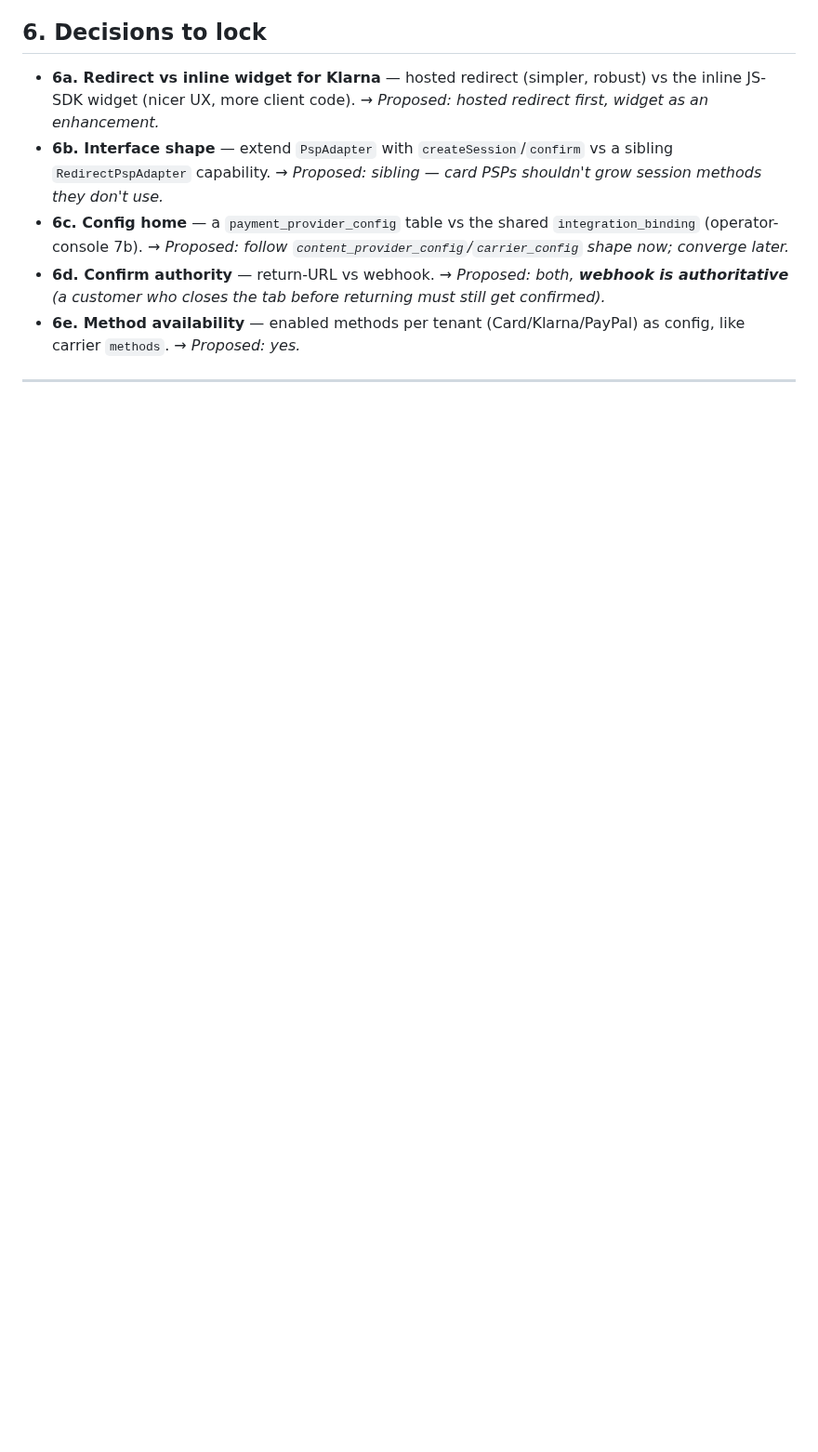
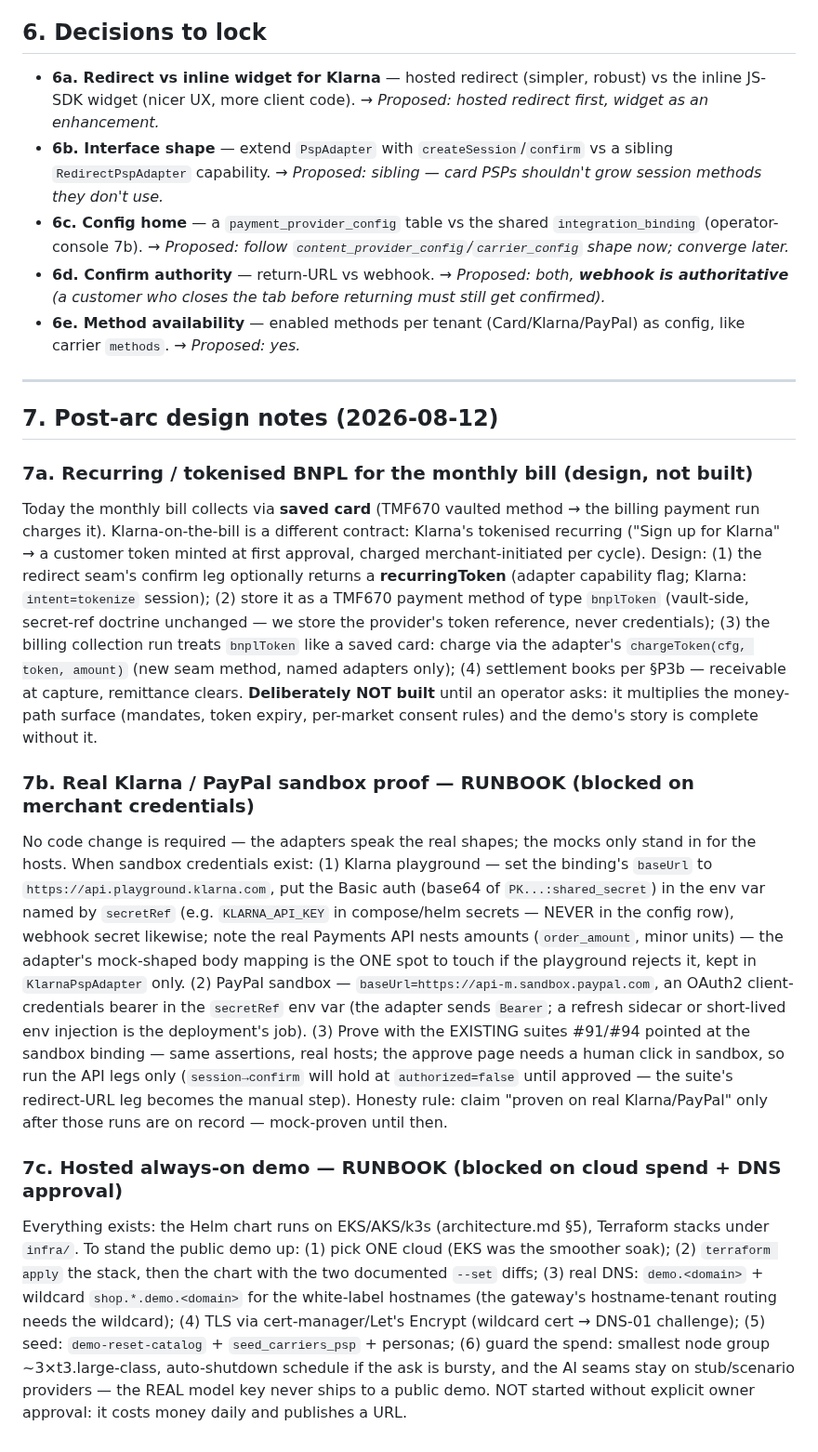
Before and after one commit to kundanvarma/genalpha-bss, a Markdown page: docs/payment-provider-plan.md, the part around the change. Shown at 93% size. GitHub-like rendering; blank space fills up the shorter version.

Commit message:
docs: post-arc design notes — recurring BNPL (7a), real-PSP sandbox runbook (7b), hosted-demo runbook (7c)
7a designs tokenised Klarna for the monthly bill (chargeToken seam method,
bnplToken as a TMF670 method, settlement per P3b) and says plainly why it is
NOT built yet. 7b is the zero-code-change runbook for proving the adapters on
real Klarna playground / PayPal sandbox once merchant credentials exist —
blocked on credentials, honesty rule stated. 7c is the stand-up runbook for the
public always-on demo from the existing TF+Helm — blocked on spend/DNS
approval, guards listed (no real AI key on a public demo).

Co-Authored-By: Claude Fable 5 <noreply@anthropic.com>

```diff
--- a/docs/payment-provider-plan.md
+++ b/docs/payment-provider-plan.md
@@ -145,6 +145,52 @@ availability per tenant/market. Deferred behind Parts A/B.
 
 ---
 
+## 7. Post-arc design notes (2026-08-12)
+
+### 7a. Recurring / tokenised BNPL for the monthly bill (design, not built)
+Today the monthly bill collects via **saved card** (TMF670 vaulted method → the billing
+payment run charges it). Klarna-on-the-bill is a different contract: Klarna's tokenised
+recurring ("Sign up for Klarna" → a customer token minted at first approval, charged
+merchant-initiated per cycle). Design: (1) the redirect seam's confirm leg optionally
+returns a **recurringToken** (adapter capability flag; Klarna: `intent=tokenize` session);
+(2) store it as a TMF670 payment method of type `bnplToken` (vault-side, secret-ref
+doctrine unchanged — we store the provider's token reference, never credentials); (3) the
+billing collection run treats `bnplToken` like a saved card: charge via the adapter's
+`chargeToken(cfg, token, amount)` (new seam method, named adapters only); (4) settlement
+books per §P3b — receivable at capture, remittance clears. **Deliberately NOT built** until
+an operator asks: it multiplies the money-path surface (mandates, token expiry, per-market
+consent rules) and the demo's story is complete without it.
+
+### 7b. Real Klarna / PayPal sandbox proof — RUNBOOK (blocked on merchant credentials)
+No code change is required — the adapters speak the real shapes; the mocks only stand in
+for the hosts. When sandbox credentials exist: (1) Klarna playground — set the binding's
+`baseUrl` to `https://api.playground.klarna.com`, put the Basic auth (base64 of
+`PK...:shared_secret`) in the env var named by `secretRef` (e.g. `KLARNA_API_KEY` in
+compose/helm secrets — NEVER in the config row), webhook secret likewise; note the real
+Payments API nests amounts (`order_amount`, minor units) — the adapter's mock-shaped
+body mapping is the ONE spot to touch if the playground rejects it, kept in
+`KlarnaPspAdapter` only. (2) PayPal sandbox — `baseUrl=https://api-m.sandbox.paypal.com`,
+an OAuth2 client-credentials bearer in the `secretRef` env var (the adapter sends
+`Bearer`; a refresh sidecar or short-lived env injection is the deployment's job).
+(3) Prove with the EXISTING suites #91/#94 pointed at the sandbox binding — same
+assertions, real hosts; the approve page needs a human click in sandbox, so run the
+API legs only (`session→confirm` will hold at `authorized=false` until approved — the
+suite's redirect-URL leg becomes the manual step). Honesty rule: claim "proven on real
+Klarna/PayPal" only after those runs are on record — mock-proven until then.
+
+### 7c. Hosted always-on demo — RUNBOOK (blocked on cloud spend + DNS approval)
+Everything exists: the Helm chart runs on EKS/AKS/k3s (architecture.md §5), Terraform
+stacks under `infra/`. To stand the public demo up: (1) pick ONE cloud (EKS was the
+smoother soak); (2) `terraform apply` the stack, then the chart with the two documented
+`--set` diffs; (3) real DNS: `demo.<domain>` + wildcard `shop.*.demo.<domain>` for the
+white-label hostnames (the gateway's hostname-tenant routing needs the wildcard);
+(4) TLS via cert-manager/Let's Encrypt (wildcard cert → DNS-01 challenge); (5) seed:
+`demo-reset-catalog` + `seed_carriers_psp` + personas; (6) guard the spend: smallest
+node group ~3×t3.large-class, auto-shutdown schedule if the ask is bursty, and the
+AI seams stay on stub/scenario providers — the REAL model key never ships to a public
+demo. NOT started without explicit owner approval: it costs money daily and publishes
+a URL.
+
 [klarna]: https://docs.klarna.com/payments/web-payments/integrate-with-klarna-payments/integrate-via-sdk/how-to-integrate-klarna-payments/
 [stripe-orch]: https://docs.stripe.com/payments/orchestration
 [pp-orch]: https://www.paypal.com/us/brc/article/what-is-payment-orchestration
```
